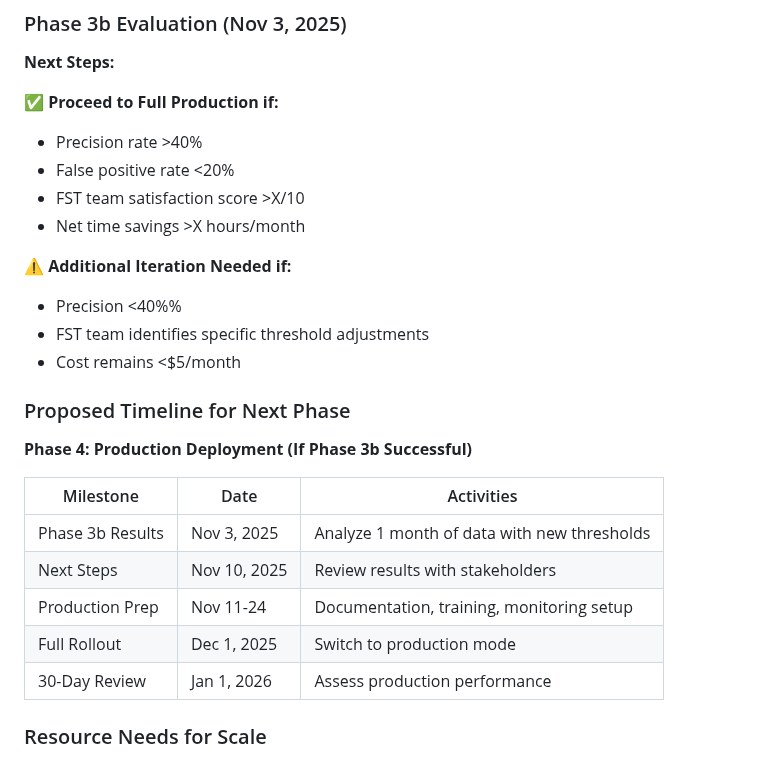
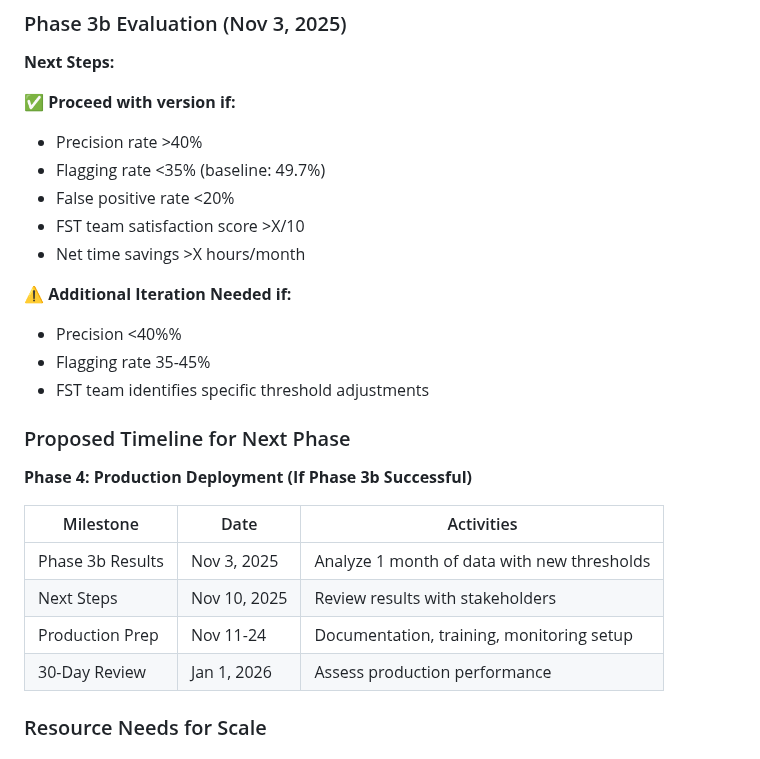
Before and after one commit to lucia-asf/ai-automation-pilot-dashboard, a Markdown page: pilot-doc.md, the part around one of its changes. Drawn GitHub-style.

```diff
--- a/pilot-doc.md
+++ b/pilot-doc.md
@@ -624,16 +636,17 @@ Skewed due to migration projects.
 
 **Next Steps:**
 
-✅ **Proceed to Full Production if:**
+✅ **Proceed with version if:**
 - Precision rate >40%
+- Flagging rate <35% (baseline: 49.7%)
 - False positive rate <20%
 - FST team satisfaction score >X/10
 - Net time savings >X hours/month
 
 ⚠️ **Additional Iteration Needed if:**
 - Precision <40%%
+- Flagging rate 35-45%
 - FST team identifies specific threshold adjustments
-- Cost remains <$5/month
 
 ### Proposed Timeline for Next Phase
 
@@ -644,7 +657,6 @@ Skewed due to migration projects.
 | Phase 3b Results | Nov 3, 2025 | Analyze 1 month of data with new thresholds |
 | Next Steps | Nov 10, 2025 | Review results with stakeholders |
 | Production Prep | Nov 11-24 | Documentation, training, monitoring setup |
-| Full Rollout | Dec 1, 2025 | Switch to production mode |
 | 30-Day Review | Jan 1, 2026 | Assess production performance |
 
 ### Resource Needs for Scale
```
Also changed, not shown: other parts of pilot-doc.md (+27 -15 lines).
